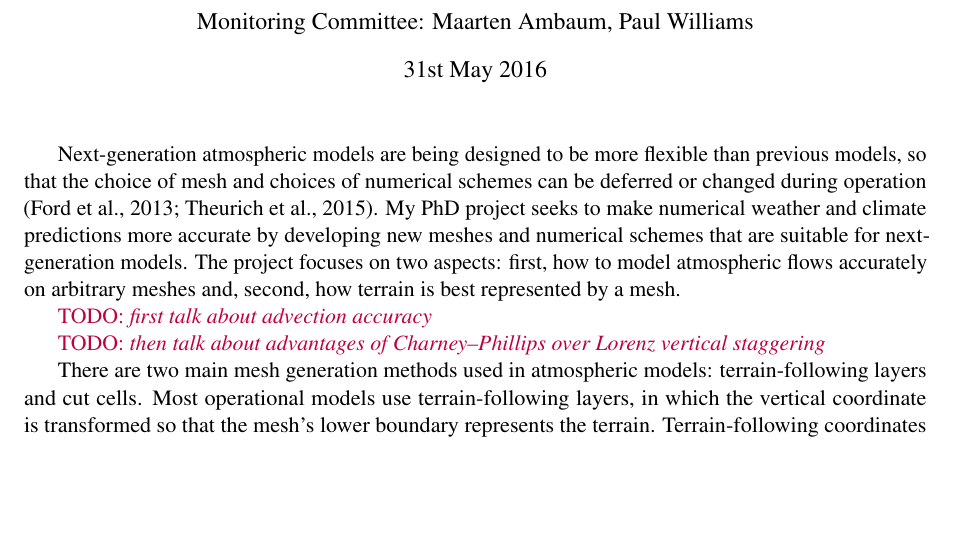
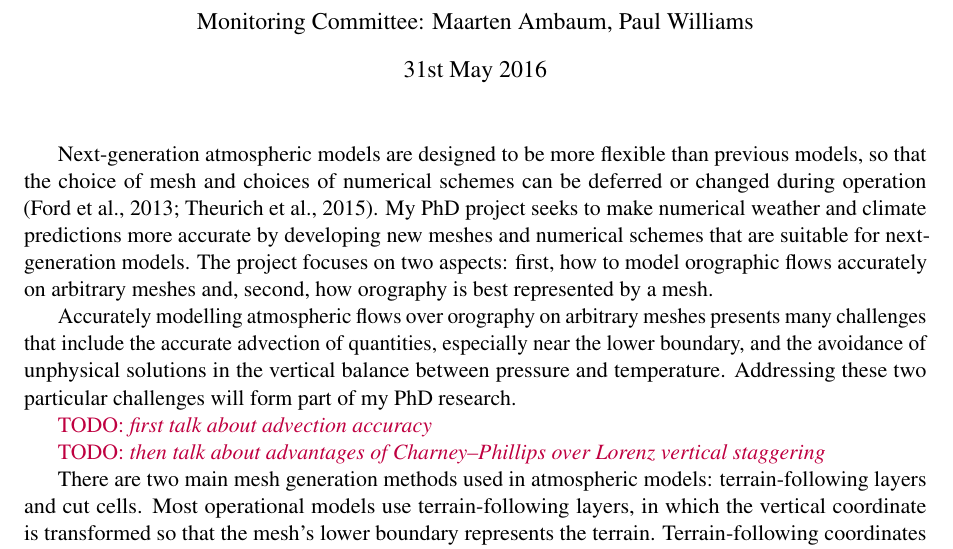
Before and after one commit to hertzsprung/monitoring-committee, a LaTeX document (src/mc-report-2016-05/mc-report-2016-05.tex): part of page 1 of 6 before the commit and part of page 1 of 7 after it, cut so that both start at the same text, the shorter picture padded with empty space. Compiled offline with pdfLaTeX.

Commit message:
introduce advection and C--P

```diff
--- a/src/mc-report-2016-05/mc-report-2016-05.tex
+++ b/src/mc-report-2016-05/mc-report-2016-05.tex
@@ -51,9 +51,11 @@
 \newcommand{\exner}{\Pi}
 \maketitle
 
-Next-generation atmospheric models are being designed to be more flexible than previous models, so that the choice of mesh and choices of numerical schemes can be deferred or changed during operation \citep{ford2013,theurich2015}.
+Next-generation atmospheric models are designed to be more flexible than previous models, so that the choice of mesh and choices of numerical schemes can be deferred or changed during operation \citep{ford2013,theurich2015}.
 My PhD project seeks to make numerical weather and climate predictions more accurate by developing new meshes and numerical schemes that are suitable for next-generation models.
-The project focuses on two aspects: first, how to model atmospheric flows accurately on arbitrary meshes and, second, how terrain is best represented by a mesh.
+The project focuses on two aspects: first, how to model orographic flows accurately on arbitrary meshes and, second, how orography is best represented by a mesh.
+
+Accurately modelling atmospheric flows over orography on arbitrary meshes presents many challenges that include the accurate advection of quantities, especially near the lower boundary, and the avoidance of unphysical solutions in the vertical balance between pressure and temperature.  Addressing these two particular challenges will form part of my PhD research.
 
 \TODO{first talk about advection accuracy}
 
```
Also changed, not shown: src/mc-report-2016-05/mc-report-2016-05.tex (1 more changed lines).
